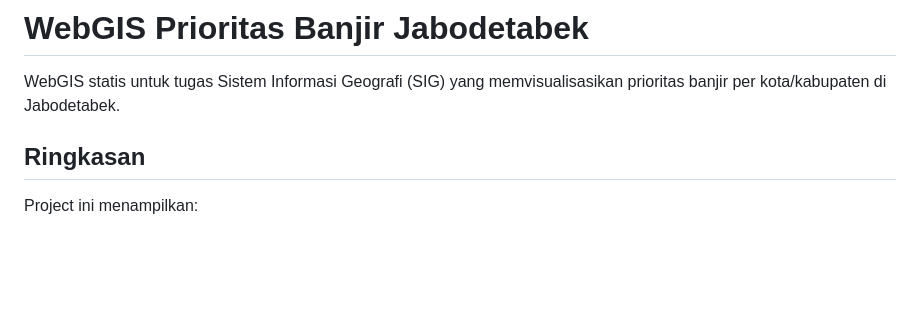
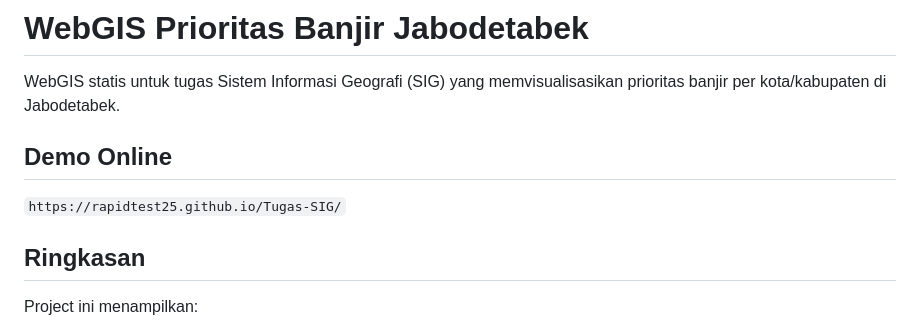
Before and after one commit to RapidTest25/Tugas-SIG, a Markdown page: README.md, the part around the change. Rendered like a GitHub page; blank space fills up the shorter version.

Commit message:
Add deployed site URL

```diff
--- a/README.md
+++ b/README.md
@@ -1,6 +1,10 @@
 # WebGIS Prioritas Banjir Jabodetabek
 
 WebGIS statis untuk tugas Sistem Informasi Geografi (SIG) yang memvisualisasikan prioritas banjir per kota/kabupaten di Jabodetabek.
+
+## Demo Online
+
+`https://rapidtest25.github.io/Tugas-SIG/`
 
 ## Ringkasan
 
```
